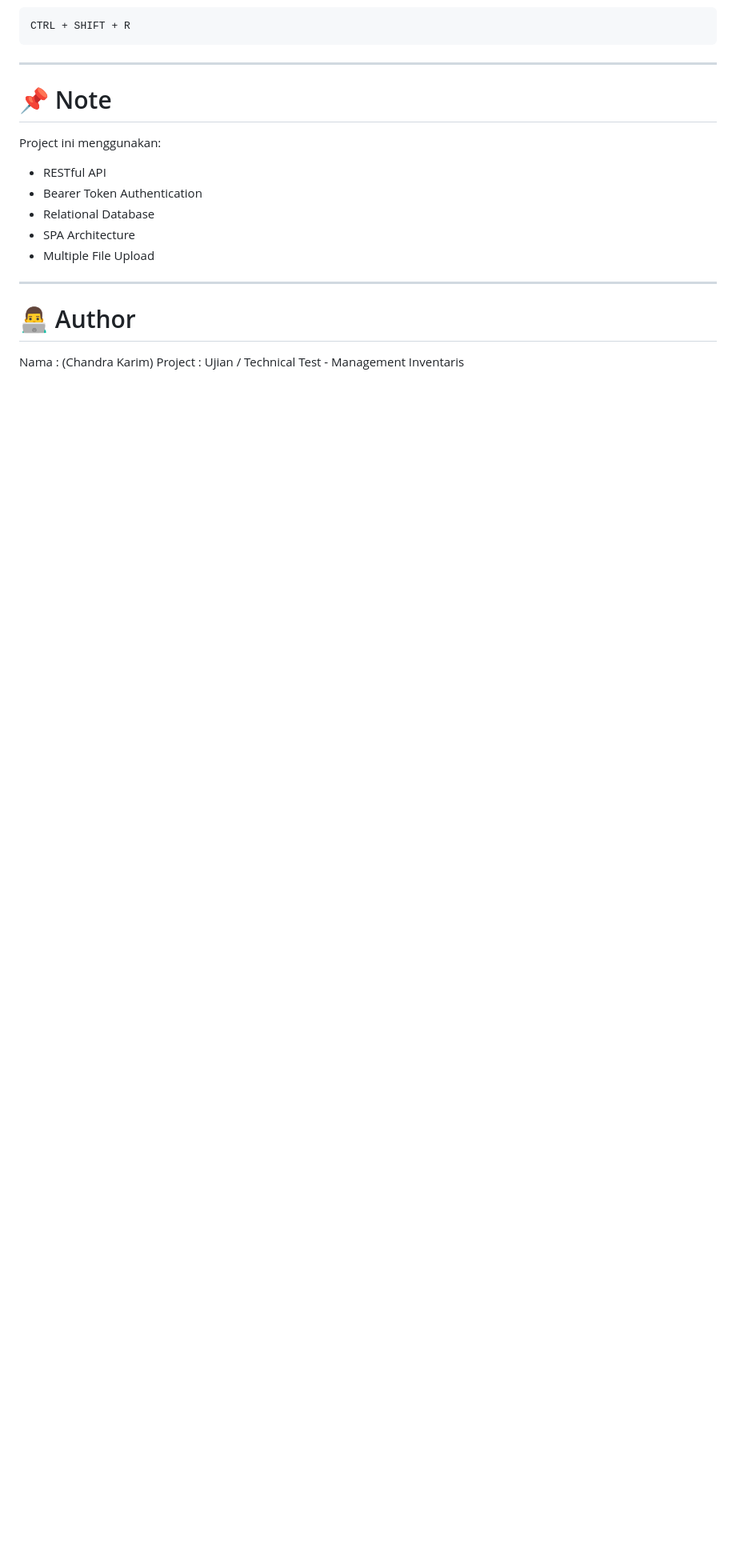
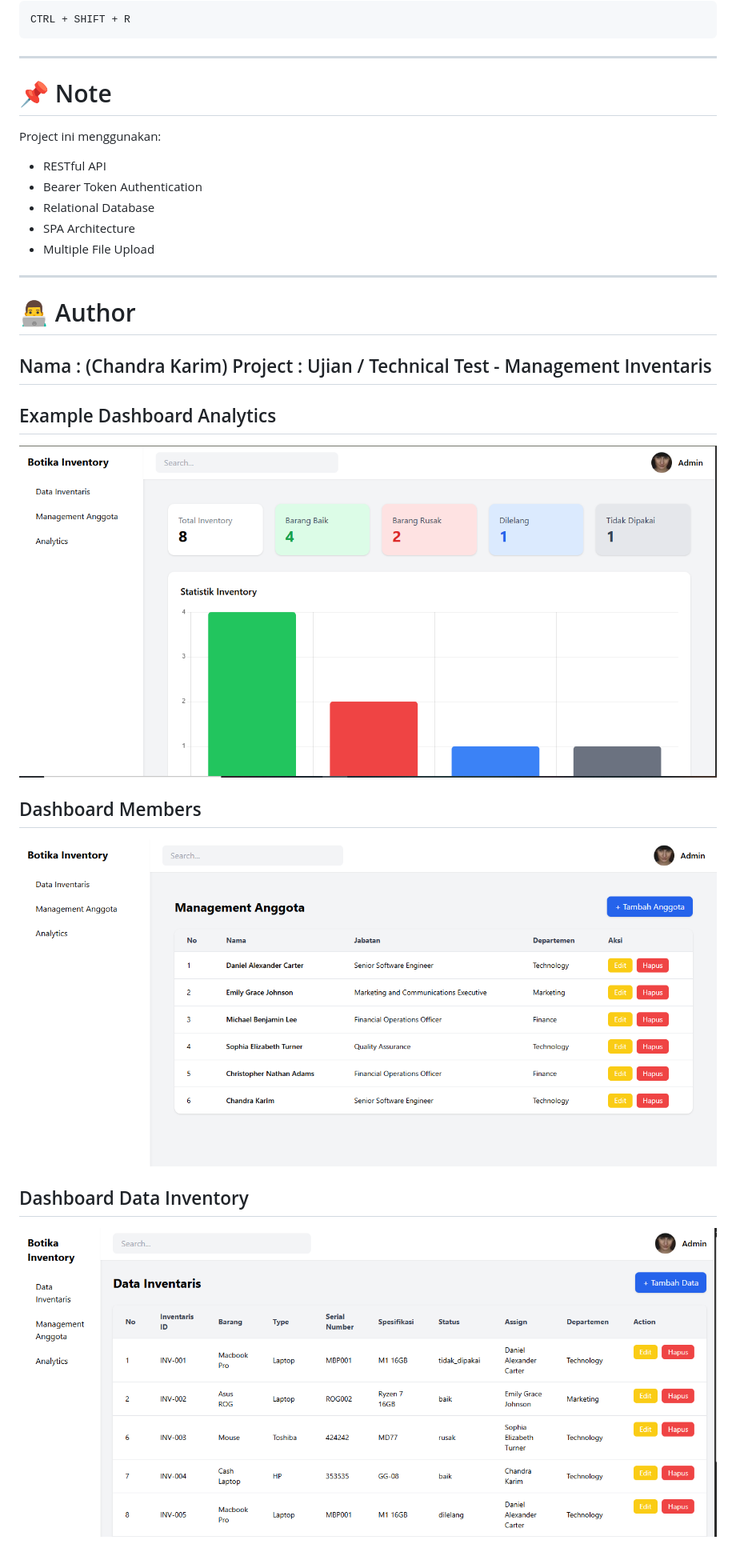
Before and after one commit to chandrakarim/Botika-Inventory, a Markdown page: README.md, the part around the change. Shown at 80% size. Drawn GitHub-style; blank space fills up the shorter version.

Commit message:
update Readmemd Final

```diff
--- a/README.md
+++ b/README.md
@@ -677,3 +677,12 @@ Project ini menggunakan:
 
 Nama : (Chandra Karim)
 Project : Ujian / Technical Test - Management Inventaris
+---
+## Example Dashboard Analytics
+![Dashboard_Analytics](https://raw.githubusercontent.com/chandrakarim/Botika-Inventory/main/Dashboard_Analytics.png)
+
+## Dashboard Members
+![Dashboard_Members](https://raw.githubusercontent.com/chandrakarim/Botika-Inventory/main/Dashboard_Members.png)
+
+## Dashboard Data Inventory
+![Dashboard_Data_inventory](https://raw.githubusercontent.com/chandrakarim/Botika-Inventory/main/Dashboard_Data_inventory.png)
```
Also changed, not shown: Dashboard_Data_inventory.png (renamed from Dashboard_Data_invenstory.png).
